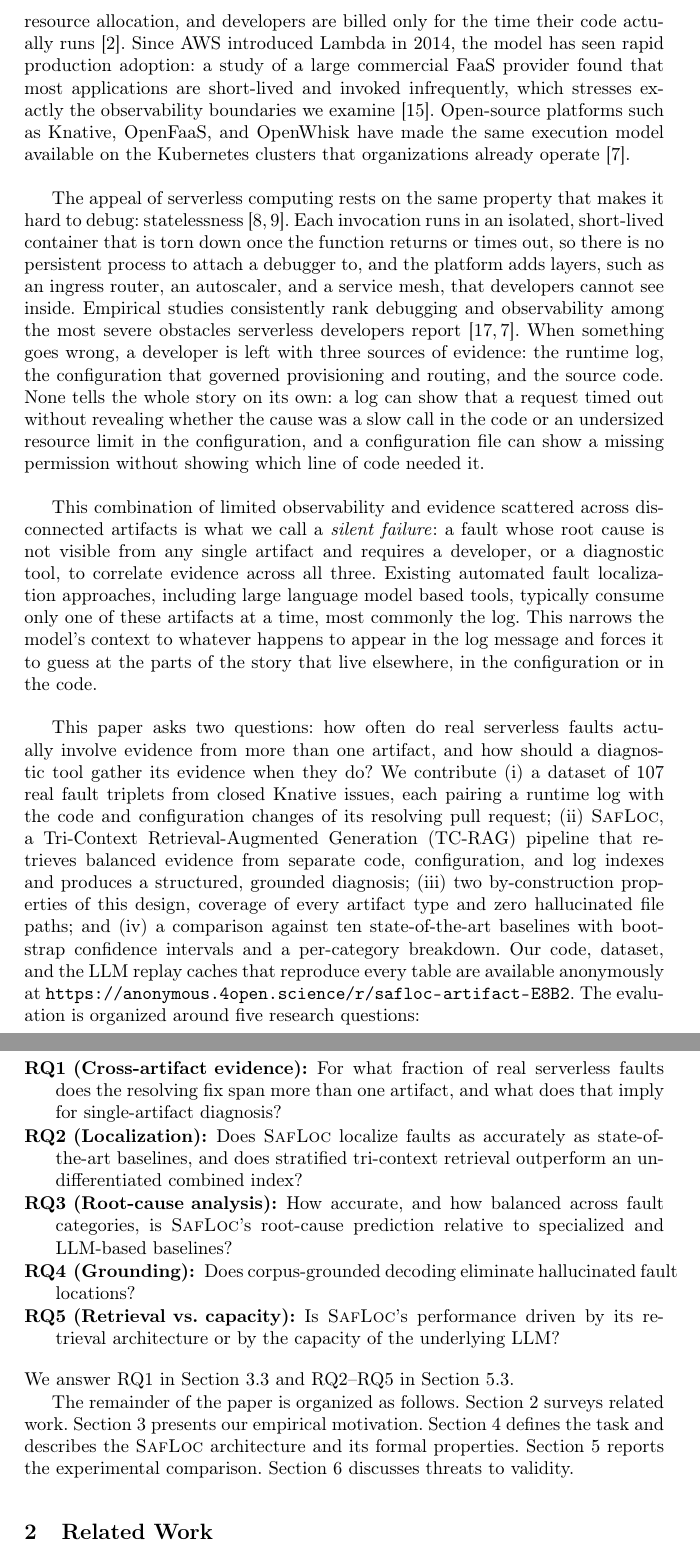
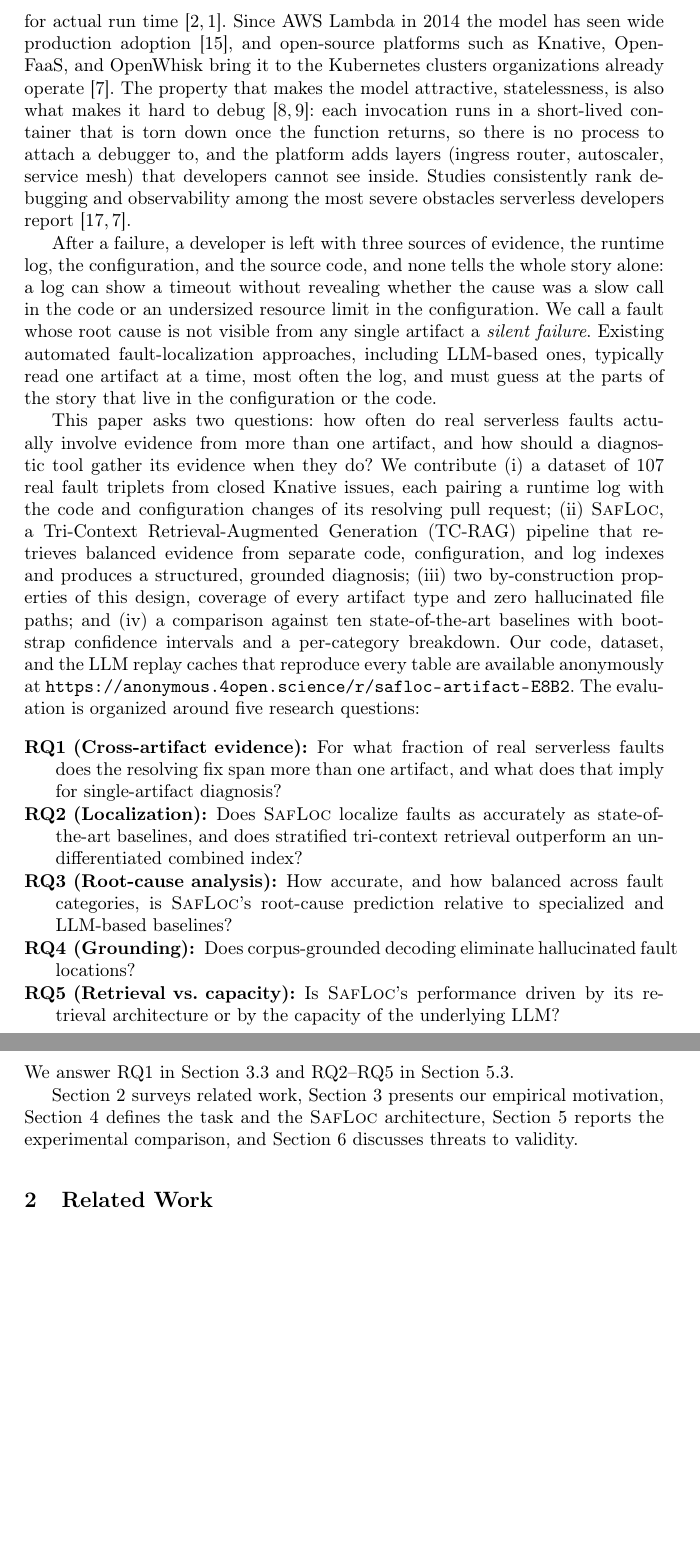
Before and after one commit to knusslab/SafLoc, a LaTeX paper (ICSOC_main.tex): two parts of pages 2 and 3 of 17, joined at a grey line, cut at the place of the change, the shorter picture padded with empty space. Compiled offline with pdfLaTeX.

Commit message:
Condense introduction prose; all citations, contributions, and RQs unchanged

```diff
--- a/ICSOC_main.tex
+++ b/ICSOC_main.tex
@@ -48,11 +48,9 @@ Serverless platforms free developers from managing infrastructure, but they also
 
 \section{Introduction}
 
-Serverless computing, often implemented as function-as-a-service (FaaS), lets developers deploy individual functions to the cloud without provisioning or managing the underlying servers~\cite{castro2019rise,baldini2017serverless}. The platform handles scaling, scheduling, and resource allocation, and developers are billed only for the time their code actually runs~\cite{castro2019rise}. Since AWS introduced Lambda in 2014, the model has seen rapid production adoption: a study of a large commercial FaaS provider found that most applications are short-lived and invoked infrequently, which stresses exactly the observability boundaries we examine~\cite{shahrad2020serverless}. Open-source platforms such as Knative, OpenFaaS, and OpenWhisk have made the same execution model available on the Kubernetes clusters that organizations already operate~\cite{eismann2022state}.
+Serverless computing, often implemented as function-as-a-service (FaaS), lets developers deploy individual functions without provisioning or managing servers: the platform handles scaling, scheduling, and resource allocation, and bills only for actual run time~\cite{castro2019rise,baldini2017serverless}. Since AWS Lambda in 2014 the model has seen wide production adoption~\cite{shahrad2020serverless}, and open-source platforms such as Knative, OpenFaaS, and OpenWhisk bring it to the Kubernetes clusters organizations already operate~\cite{eismann2022state}. The property that makes the model attractive, statelessness, is also what makes it hard to debug~\cite{hellerstein2019serverless,jangda2019formal}: each invocation runs in a short-lived container that is torn down once the function returns, so there is no process to attach a debugger to, and the platform adds layers (ingress router, autoscaler, service mesh) that developers cannot see inside. Studies consistently rank debugging and observability among the most severe obstacles serverless developers report~\cite{wen2021empirical,eismann2022state}.
 
-The appeal of serverless computing rests on the same property that makes it hard to debug: statelessness~\cite{hellerstein2019serverless,jangda2019formal}. Each invocation runs in an isolated, short-lived container that is torn down once the function returns or times out, so there is no persistent process to attach a debugger to, and the platform adds layers, such as an ingress router, an autoscaler, and a service mesh, that developers cannot see inside. Empirical studies consistently rank debugging and observability among the most severe obstacles serverless developers report~\cite{wen2021empirical,eismann2022state}. When something goes wrong, a developer is left with three sources of evidence: the runtime log, the configuration that governed provisioning and routing, and the source code. None tells the whole story on its own: a log can show that a request timed out without revealing whether the cause was a slow call in the code or an undersized resource limit in the configuration, and a configuration file can show a missing permission without showing which line of code needed it.
-
-This combination of limited observability and evidence scattered across disconnected artifacts is what we call a \emph{silent failure}: a fault whose root cause is not visible from any single artifact and requires a developer, or a diagnostic tool, to correlate evidence across all three. Existing automated fault localization approaches, including large language model based tools, typically consume only one of these artifacts at a time, most commonly the log. This narrows the model's context to whatever happens to appear in the log message and forces it to guess at the parts of the story that live elsewhere, in the configuration or in the code.
+After a failure, a developer is left with three sources of evidence, the runtime log, the configuration, and the source code, and none tells the whole story alone: a log can show a timeout without revealing whether the cause was a slow call in the code or an undersized resource limit in the configuration. We call a fault whose root cause is not visible from any single artifact a \emph{silent failure}. Existing automated fault-localization approaches, including LLM-based ones, typically read one artifact at a time, most often the log, and must guess at the parts of the story that live in the configuration or the code.
 
 This paper asks two questions: how often do real serverless faults actually involve evidence from more than one artifact, and how should a diagnostic tool gather its evidence when they do? We contribute (i) a dataset of 107 real fault triplets from closed Knative issues, each pairing a runtime log with the code and configuration changes of its resolving pull request; (ii) \textsc{SafLoc}, a Tri-Context Retrieval-Augmented Generation (TC-RAG) pipeline that retrieves balanced evidence from separate code, configuration, and log indexes and produces a structured, grounded diagnosis; (iii) two by-construction properties of this design, coverage of every artifact type and zero hallucinated file paths; and (iv) a comparison against ten state-of-the-art baselines with bootstrap confidence intervals and a per-category breakdown. Our code, dataset, and the LLM replay caches that reproduce every table are available anonymously at \url{https://anonymous.4open.science/r/safloc-artifact-E8B2}. The evaluation is organized around five research questions:
 \begin{description}
@@ -64,7 +62,7 @@ This paper asks two questions: how often do real serverless faults actually invo
 \end{description}
 We answer RQ1 in Section~\ref{sec:modality} and RQ2--RQ5 in Section~\ref{sec:results}.
 
-The remainder of the paper is organized as follows. Section~\ref{sec:related} surveys related work. Section~\ref{sec:motivation} presents our empirical motivation. Section~\ref{sec:architecture} defines the task and describes the \textsc{SafLoc} architecture and its formal properties. Section~\ref{sec:evaluation} reports the experimental comparison. Section~\ref{sec:threats} discusses threats to validity.
+Section~\ref{sec:related} surveys related work, Section~\ref{sec:motivation} presents our empirical motivation, Section~\ref{sec:architecture} defines the task and the \textsc{SafLoc} architecture, Section~\ref{sec:evaluation} reports the experimental comparison, and Section~\ref{sec:threats} discusses threats to validity.
 
 \section{Related Work}
 \label{sec:related}
```
